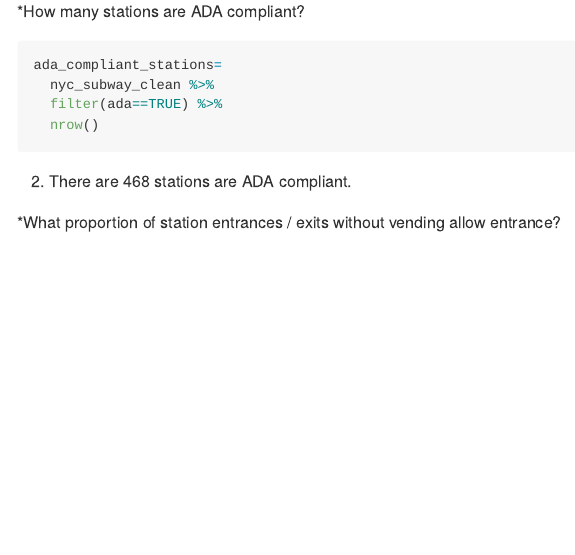
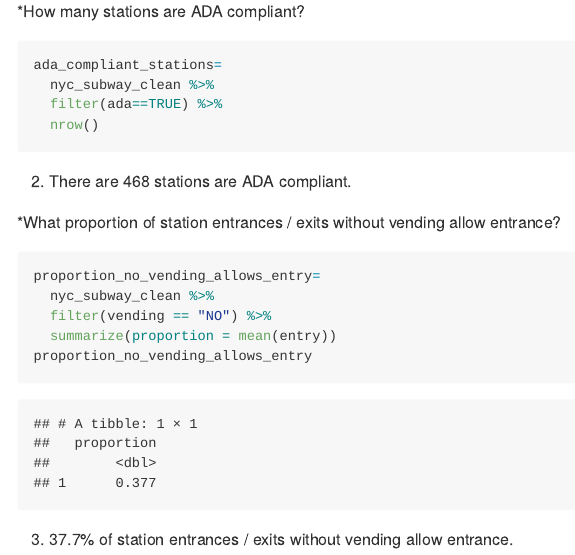
Before and after one commit to TimothyDu/p8105_hw2_rd3096, an R Markdown document (p8105_hw2_rd3096.Rmd): the page in a window 1100 px wide, from 1690 px down. The pictures show the output file p8105_hw2_rd3096.md that the author committed with the source, drawn offline in the style of GitHub; long lines of code are wrapped.

Commit message:
answer three questions using the dataset in problem 1

````diff
--- a/p8105_hw2_rd3096.Rmd
+++ b/p8105_hw2_rd3096.Rmd
@@ -57,3 +57,11 @@ ada_compliant_stations=
 2. There are 468 stations are ADA compliant.
 
 *What proportion of station entrances / exits without vending allow entrance?
+```{r}
+proportion_no_vending_allows_entry=
+  nyc_subway_clean %>%
+  filter(vending == "NO") %>%
+  summarize(proportion = mean(entry))
+proportion_no_vending_allows_entry
+```
+3. 37.7% of station entrances / exits without vending allow entrance.
````
Also changed, not shown: p8105_hw2_rd3096.md.
